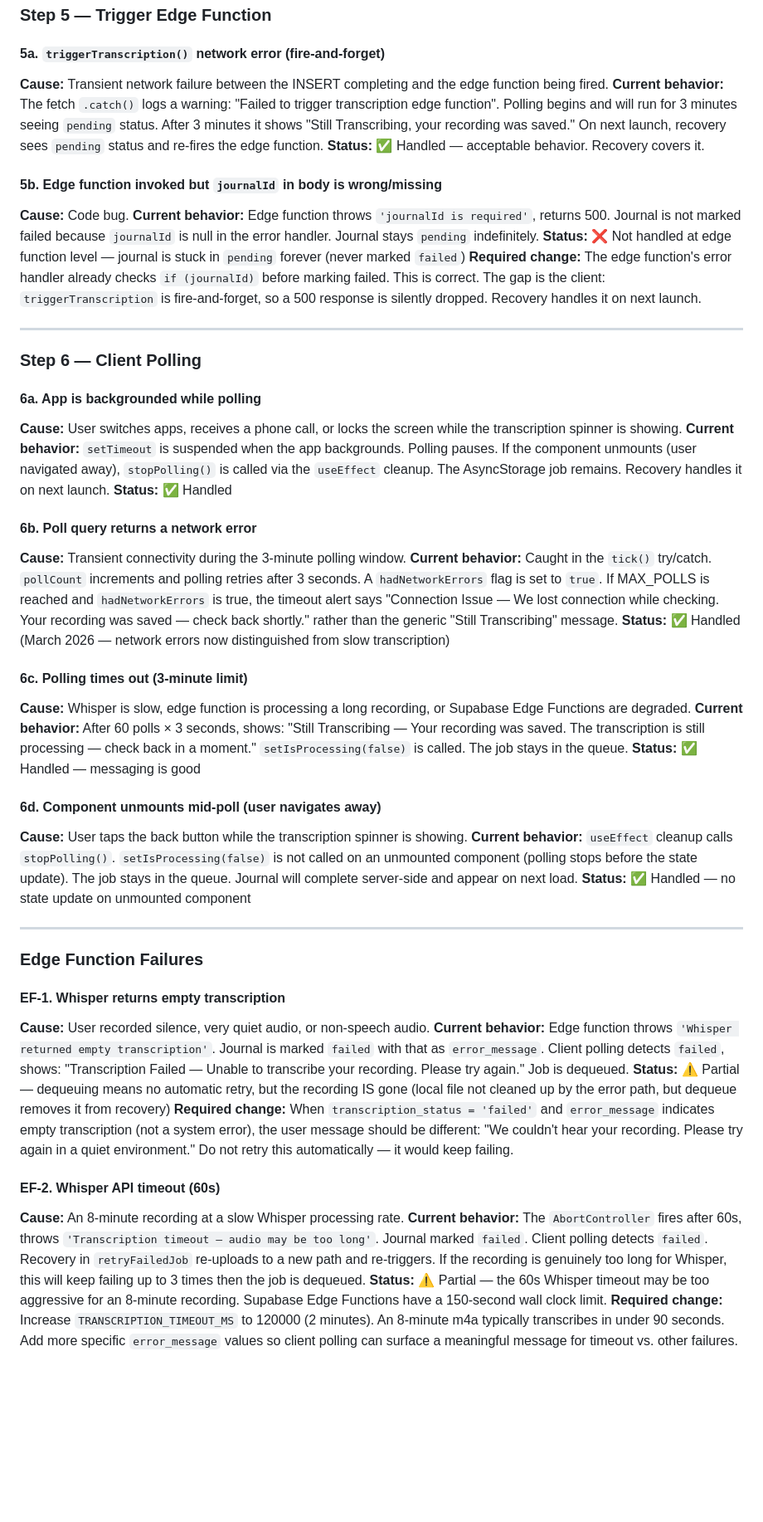
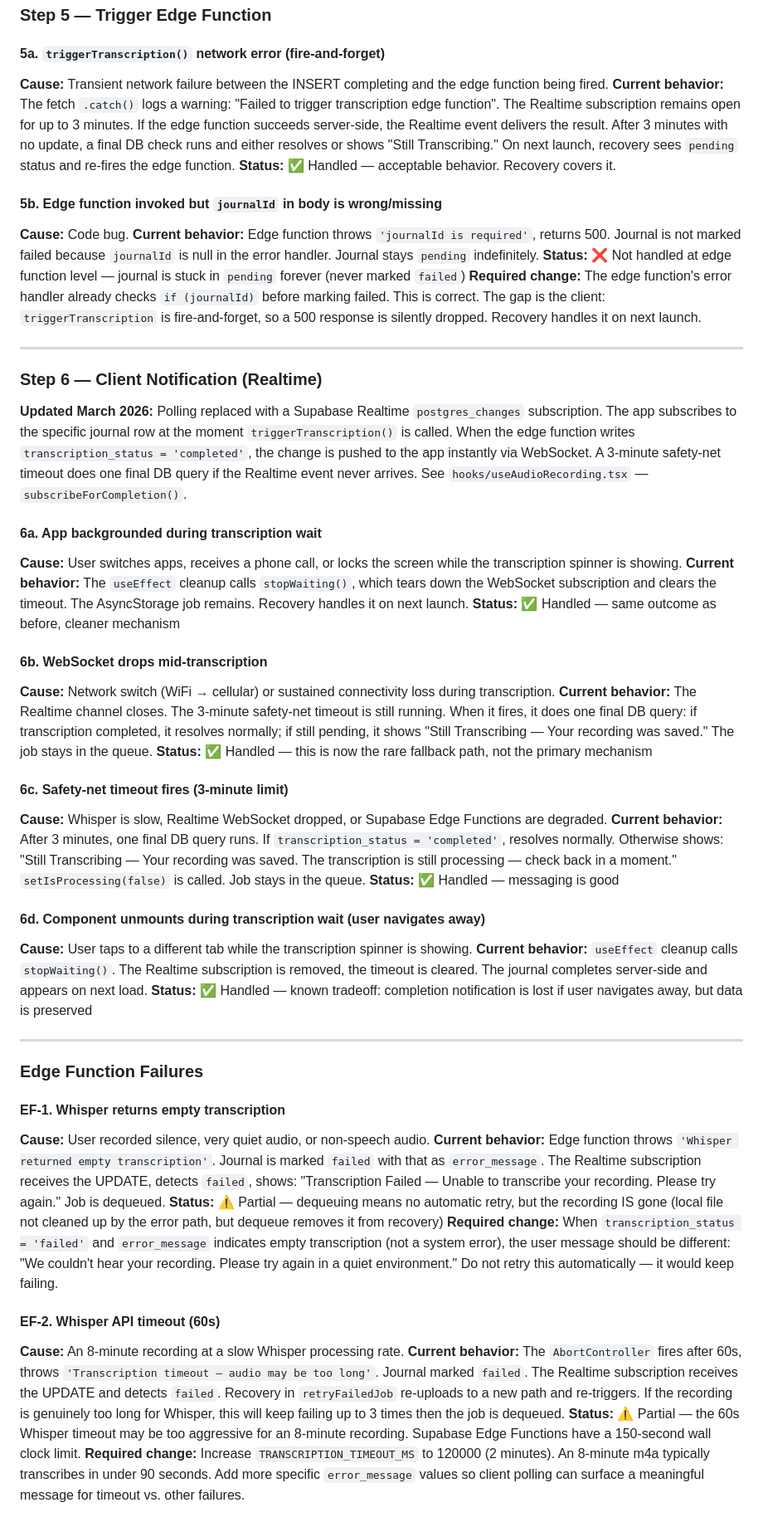
Before and after one commit to rycaddell/starlight, a Markdown page: docs/VOICE_JOURNALING_PRD.md, the part around the change. Shown at 83% size. Rendered like a GitHub page; blank space fills up the shorter version.

Commit message:
docs: update voice journaling and code quality docs to reflect Realtime migration
- VOICE_JOURNALING_PRD: rename Step 6 from polling to Realtime; update all
  failure scenario descriptions (6a-6d, EF-1, EF-2, 5a) to reflect
  subscribeForCompletion() behavior and stopWaiting() cleanup
- VOICE_JOURNALING_TESTS: clarify Still Transcribing alert means the
  3-minute safety-net timeout fired, not a polling failure
- CODE-QUALITY-AUDIT: mark issue #4 (aggressive polling interval) as
  superseded by Realtime migration; update summary table

Co-Authored-By: Claude Sonnet 4.6 <noreply@anthropic.com>

```diff
--- a/docs/VOICE_JOURNALING_PRD.md
+++ b/docs/VOICE_JOURNALING_PRD.md
@@ -153,7 +153,7 @@ Each scenario below documents: what can go wrong, what happens today, whether it
 
 #### 5a. `triggerTranscription()` network error (fire-and-forget)
 **Cause:** Transient network failure between the INSERT completing and the edge function being fired.
-**Current behavior:** The fetch `.catch()` logs a warning: "Failed to trigger transcription edge function". Polling begins and will run for 3 minutes seeing `pending` status. After 3 minutes it shows "Still Transcribing, your recording was saved." On next launch, recovery sees `pending` status and re-fires the edge function.
+**Current behavior:** The fetch `.catch()` logs a warning: "Failed to trigger transcription edge function". The Realtime subscription remains open for up to 3 minutes. If the edge function succeeds server-side, the Realtime event delivers the result. After 3 minutes with no update, a final DB check runs and either resolves or shows "Still Transcribing." On next launch, recovery sees `pending` status and re-fires the edge function.
 **Status:** ✅ Handled — acceptable behavior. Recovery covers it.
 
 #### 5b. Edge function invoked but `journalId` in body is wrong/missing
@@ -164,27 +164,29 @@ Each scenario below documents: what can go wrong, what happens today, whether it
 
 ---
 
-### Step 6 — Client Polling
+### Step 6 — Client Notification (Realtime)
 
-#### 6a. App is backgrounded while polling
+**Updated March 2026:** Polling replaced with a Supabase Realtime `postgres_changes` subscription. The app subscribes to the specific journal row at the moment `triggerTranscription()` is called. When the edge function writes `transcription_status = 'completed'`, the change is pushed to the app instantly via WebSocket. A 3-minute safety-net timeout does one final DB query if the Realtime event never arrives. See `hooks/useAudioRecording.tsx` — `subscribeForCompletion()`.
+
+#### 6a. App backgrounded during transcription wait
 **Cause:** User switches apps, receives a phone call, or locks the screen while the transcription spinner is showing.
-**Current behavior:** `setTimeout` is suspended when the app backgrounds. Polling pauses. If the component unmounts (user navigated away), `stopPolling()` is called via the `useEffect` cleanup. The AsyncStorage job remains. Recovery handles it on next launch.
-**Status:** ✅ Handled
+**Current behavior:** The `useEffect` cleanup calls `stopWaiting()`, which tears down the WebSocket subscription and clears the timeout. The AsyncStorage job remains. Recovery handles it on next launch.
+**Status:** ✅ Handled — same outcome as before, cleaner mechanism
 
-#### 6b. Poll query returns a network error
-**Cause:** Transient connectivity during the 3-minute polling window.
-**Current behavior:** Caught in the `tick()` try/catch. `pollCount` increments and polling retries after 3 seconds. A `hadNetworkErrors` flag is set to `true`. If MAX_POLLS is reached and `hadNetworkErrors` is true, the timeout alert says "Connection Issue — We lost connection while checking. Your recording was saved — check back shortly." rather than the generic "Still Transcribing" message.
-**Status:** ✅ Handled (March 2026 — network errors now distinguished from slow transcription)
+#### 6b. WebSocket drops mid-transcription
+**Cause:** Network switch (WiFi → cellular) or sustained connectivity loss during transcription.
+**Current behavior:** The Realtime channel closes. The 3-minute safety-net timeout is still running. When it fires, it does one final DB query: if transcription completed, it resolves normally; if still pending, it shows "Still Transcribing — Your recording was saved." The job stays in the queue.
+**Status:** ✅ Handled — this is now the rare fallback path, not the primary mechanism
 
-#### 6c. Polling times out (3-minute limit)
-**Cause:** Whisper is slow, edge function is processing a long recording, or Supabase Edge Functions are degraded.
-**Current behavior:** After 60 polls × 3 seconds, shows: "Still Transcribing — Your recording was saved. The transcription is still processing — check back in a moment." `setIsProcessing(false)` is called. The job stays in the queue.
+#### 6c. Safety-net timeout fires (3-minute limit)
+**Cause:** Whisper is slow, Realtime WebSocket dropped, or Supabase Edge Functions are degraded.
+**Current behavior:** After 3 minutes, one final DB query runs. If `transcription_status = 'completed'`, resolves normally. Otherwise shows: "Still Transcribing — Your recording was saved. The transcription is still processing — check back in a moment." `setIsProcessing(false)` is called. Job stays in the queue.
 **Status:** ✅ Handled — messaging is good
 
-#### 6d. Component unmounts mid-poll (user navigates away)
-**Cause:** User taps the back button while the transcription spinner is showing.
-**Current behavior:** `useEffect` cleanup calls `stopPolling()`. `setIsProcessing(false)` is not called on an unmounted component (polling stops before the state update). The job stays in the queue. Journal will complete server-side and appear on next load.
-**Status:** ✅ Handled — no state update on unmounted component
+#### 6d. Component unmounts during transcription wait (user navigates away)
+**Cause:** User taps to a different tab while the transcription spinner is showing.
+**Current behavior:** `useEffect` cleanup calls `stopWaiting()`. The Realtime subscription is removed, the timeout is cleared. The journal completes server-side and appears on next load.
+**Status:** ✅ Handled — known tradeoff: completion notification is lost if user navigates away, but data is preserved
 
 ---
 
@@ -192,13 +194,13 @@ Each scenario below documents: what can go wrong, what happens today, whether it
 
 #### EF-1. Whisper returns empty transcription
 **Cause:** User recorded silence, very quiet audio, or non-speech audio.
-**Current behavior:** Edge function throws `'Whisper returned empty transcription'`. Journal is marked `failed` with that as `error_message`. Client polling detects `failed`, shows: "Transcription Failed — Unable to transcribe your recording. Please try again." Job is dequeued.
+**Current behavior:** Edge function throws `'Whisper returned empty transcription'`. Journal is marked `failed` with that as `error_message`. The Realtime subscription receives the UPDATE, detects `failed`, shows: "Transcription Failed — Unable to transcribe your recording. Please try again." Job is dequeued.
 **Status:** ⚠️ Partial — dequeuing means no automatic retry, but the recording IS gone (local file not cleaned up by the error path, but dequeue removes it from recovery)
 **Required change:** When `transcription_status = 'failed'` and `error_message` indicates empty transcription (not a system error), the user message should be different: "We couldn't hear your recording. Please try again in a quiet environment." Do not retry this automatically — it would keep failing.
 
 #### EF-2. Whisper API timeout (60s)
 **Cause:** An 8-minute recording at a slow Whisper processing rate.
-**Current behavior:** The `AbortController` fires after 60s, throws `'Transcription timeout — audio may be too long'`. Journal marked `failed`. Client polling detects `failed`. Recovery in `retryFailedJob` re-uploads to a new path and re-triggers. If the recording is genuinely too long for Whisper, this will keep failing up to 3 times then the job is dequeued.
+**Current behavior:** The `AbortController` fires after 60s, throws `'Transcription timeout — audio may be too long'`. Journal marked `failed`. The Realtime subscription receives the UPDATE and detects `failed`. Recovery in `retryFailedJob` re-uploads to a new path and re-triggers. If the recording is genuinely too long for Whisper, this will keep failing up to 3 times then the job is dequeued.
 **Status:** ⚠️ Partial — the 60s Whisper timeout may be too aggressive for an 8-minute recording. Supabase Edge Functions have a 150-second wall clock limit.
 **Required change:** Increase `TRANSCRIPTION_TIMEOUT_MS` to 120000 (2 minutes). An 8-minute m4a typically transcribes in under 90 seconds. Add more specific `error_message` values so client polling can surface a meaningful message for timeout vs. other failures.
 
```
Also changed, not shown: docs/CODE-QUALITY-AUDIT.md (+4 -7 lines), docs/VOICE_JOURNALING_TESTS.md (+1 -1 lines).
